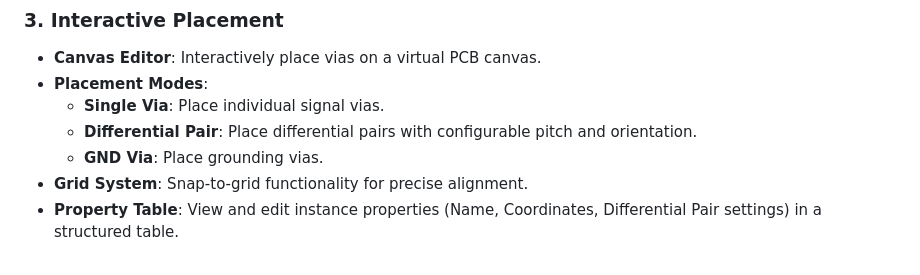
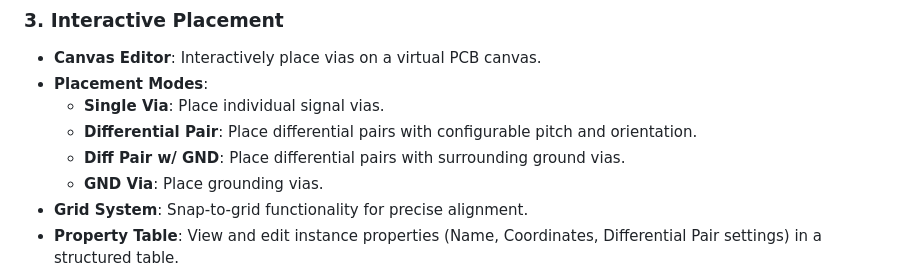
Before and after one commit to linmingchih/via-wizard, a Markdown page: README.md, the part around the change. Drawn GitHub-style.

Commit message:
Add diff pair with ground via placement mode to README
Updated both English and Traditional Chinese README files to document the new placement mode for differential pairs with surrounding ground vias.

```diff
--- a/README.md
+++ b/README.md
@@ -30,6 +30,7 @@ Via Wizard is a powerful, GUI-based tool designed to streamline the creation and
 *   **Placement Modes**:
     *   **Single Via**: Place individual signal vias.
     *   **Differential Pair**: Place differential pairs with configurable pitch and orientation.
+    *   **Diff Pair w/ GND**: Place differential pairs with surrounding ground vias.
     *   **GND Via**: Place grounding vias.
 *   **Grid System**: Snap-to-grid functionality for precise alignment.
 *   **Property Table**: View and edit instance properties (Name, Coordinates, Differential Pair settings) in a structured table.
```
Also changed, not shown: README.zh-TW.md (+1 -0 lines).
